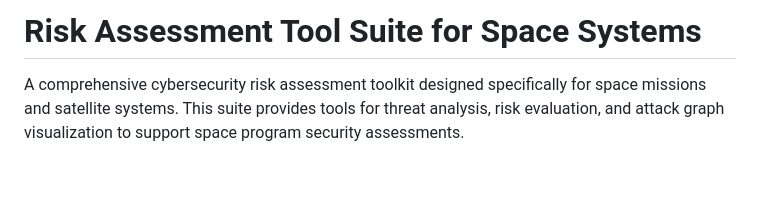
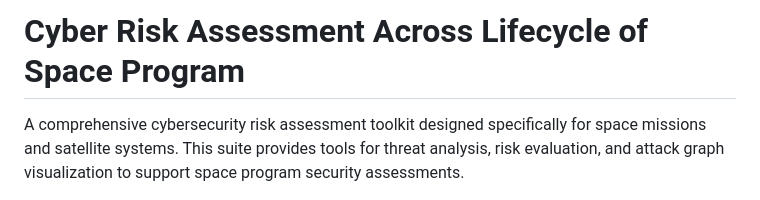
Before and after one commit to 1948023/CRAALSP, a Markdown page: README.md, the part around the change. GitHub-like rendering; blank space fills up the shorter version.

```diff
--- a/README.md
+++ b/README.md
@@ -1,4 +1,4 @@
-# Risk Assessment Tool Suite for Space Systems
+# Cyber Risk Assessment Across Lifecycle of Space Program
 
 A comprehensive cybersecurity risk assessment toolkit designed specifically for space missions and satellite systems. This suite provides tools for threat analysis, risk evaluation, and attack graph visualization to support space program security assessments.
 
```
